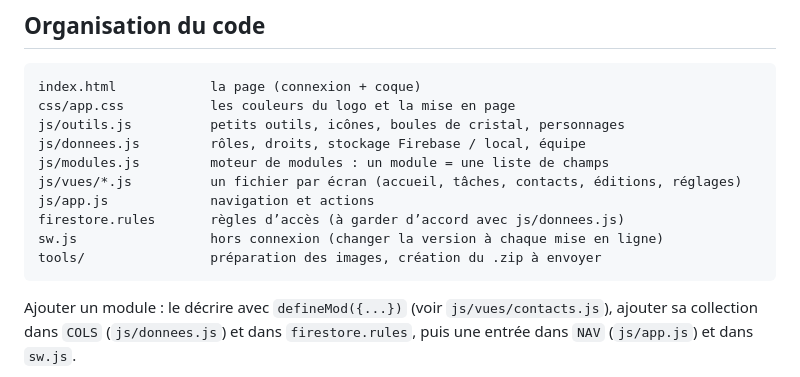
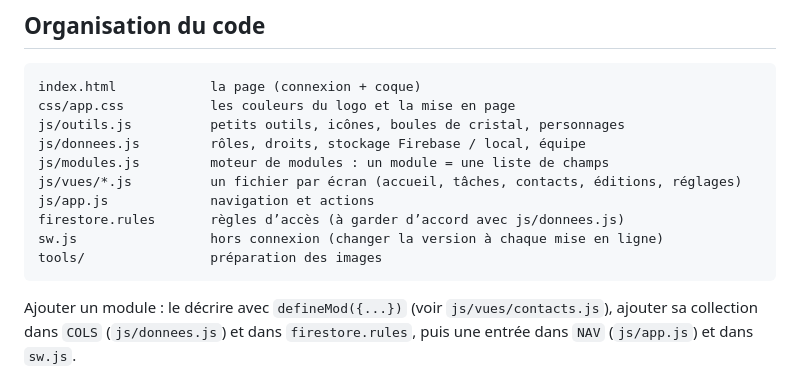
Before and after one commit to Koji-Tea/dragon-ball-day-gestion, a Markdown page: README.md, the part around the change. GitHub-like rendering.

Commit message:
README : outils à jour
Co-Authored-By: Claude Opus 5.5 <noreply@anthropic.com>
Claude-Session: https://claude.ai/code/session_01VPQp5MymMA1F359eYU37bR

````diff
--- a/README.md
+++ b/README.md
@@ -32,7 +32,7 @@ js/vues/*.js          un fichier par écran (accueil, tâches, contacts, éditio
 js/app.js             navigation et actions
 firestore.rules       règles d’accès (à garder d’accord avec js/donnees.js)
 sw.js                 hors connexion (changer la version à chaque mise en ligne)
-tools/                préparation des images, création du .zip à envoyer
+tools/                préparation des images
 ```
 
 Ajouter un module : le décrire avec `defineMod({...})` (voir `js/vues/contacts.js`), ajouter sa collection dans `COLS` (`js/donnees.js`) et dans `firestore.rules`, puis une entrée dans `NAV` (`js/app.js`) et dans `sw.js`.
````
